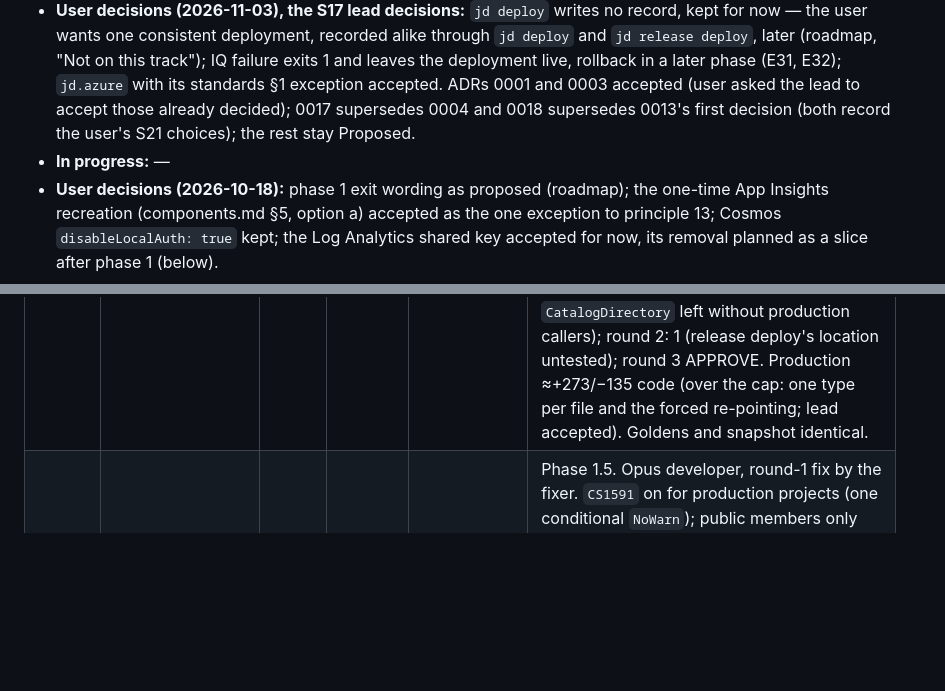
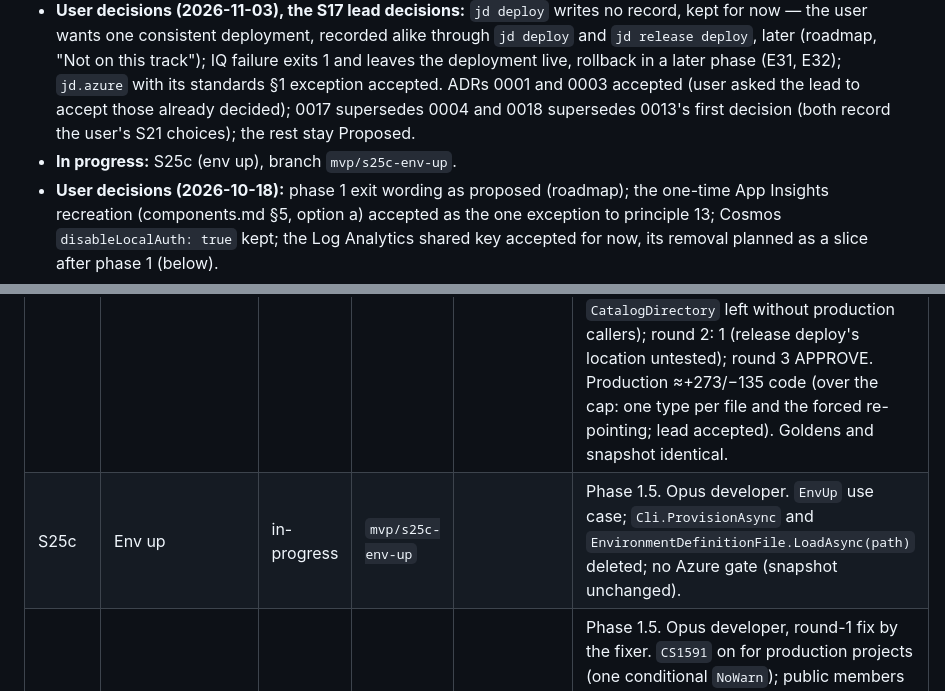
Before and after one commit to sleepyshark85/just-deliver, a Markdown page: docs/plans/status.md, 2 parts joined by grey strips. GitHub-like rendering; blank space fills up the shorter version.

Commit message:
docs: S25c in progress

```diff
--- a/docs/plans/status.md
+++ b/docs/plans/status.md
@@ -8,7 +8,7 @@
 - **Phase:** 1.5 — the code knows no file structure (user, 2026-10-19; design [documents.md](../architecture/documents.md), approved with every recommendation). Phases 0 and 1 done; the user ran the MVP by hand (2026-10-19).
 - **Next slice:** **S25c** ([application.md](../architecture/application.md) §10). S25a, S25b1, S25b2 done. Order (user, 2026-10-19): S25a, b1, b2, c, d, e1, e2, f1, f2, g (thin CLI), then S24a2, a3, b1, b2, b3, c1, c2, d, e, f, g ([documents.md](../architecture/documents.md) §9); phase 1.5 ends with the Azure exit gate; then S22a (user, 2026-11-03). Azure gates inside: S25e1 (deletes `TemplateLibrary.LoadAsync`), S24e. User rules for every brief and review: no logic in jd.cli (jd becomes a hosted API with CLI and web clients); the code knows no file structure; every touched file at the full quality bar. Lead ruling (S25 design): an offline test edit under `src/backend-providers` triggers no Azure gate; a production edit there does.
 - **User decisions (2026-11-03), the S17 lead decisions:** `jd deploy` writes no record, kept for now — the user wants one consistent deployment, recorded alike through `jd deploy` and `jd release deploy`, later (roadmap, "Not on this track"); IQ failure exits 1 and leaves the deployment live, rollback in a later phase (E31, E32); `jd.azure` with its standards §1 exception accepted. ADRs 0001 and 0003 accepted (user asked the lead to accept those already decided); 0017 supersedes 0004 and 0018 supersedes 0013's first decision (both record the user's S21 choices); the rest stay Proposed.
-- **In progress:** —
+- **In progress:** S25c (env up), branch `mvp/s25c-env-up`.
 - **User decisions (2026-10-18):** phase 1 exit wording as proposed (roadmap); the one-time App Insights recreation (components.md §5, option a) accepted as the one exception to principle 13; Cosmos `disableLocalAuth: true` kept; the Log Analytics shared key accepted for now, its removal planned as a slice after phase 1 (below).
 - **Blocked:** —
 
@@ -67,6 +67,7 @@ States: `todo` · `in-progress` · `in-review` · `changes-requested` · `done`
 | S25a | Connections | done | S25a PR | 3 | Phase 1.5. Opus developer; round 1 fixes by the fixer, round 2 by the developer. `Connections` (lazy factories) in `jd.orchestrator/usecases`, `Composition.Connect` in jd.cli; six seams → one; `LocalRecordStore` to jd.cli, segment guard on `IRecordStore`; `MemoryRecordStore` (read faults: access denied, I/O); `ThinCliTests` IL scan (R1–R3, allowlists of today's references, stale entries fail); R2 grep in verify.sh (Cli.cs's `using jd.bp.pulumi;` allowed until S25b2). Round 1: 5 blocking (an untested `IOException` arm; 7 R3 members unplanted; the grep exempting all of Cli.cs; inline env-variable names; tests choosing their expectations); round 2 (a fresh reviewer: the first stalled and never delivered): 2 (truncated failure lines; findings naming members that do not exist); round 3 APPROVE. Production ≈+142/−139 raw (220 code-only), over the cap as a move, lead accepted. Snapshot and goldens identical; no Azure gate. |
 | S25b1 | Frame, validate | done | S25b1 PR | 3 | Phase 1.5. Opus developer; round-1 fixes by a fresh Opus developer (first past 150k), round 2 by the fixer. `SourceDocument` (`Text()`, BOM detected as `File.ReadAllText`), `Outcome`, `ExitCodes.Of`; `Validate` over `WorkloadFile.LoadAsync(SourceDocument)`; `ValidateCli` its own type (no R1 allowlist entry, so R1 checks it now); commands and options named once, one dispatch `switch`; one argument scan. Lead amendment (written into application.md §3): a use case takes `Action<Progress>?` only when it reports progress, as `Connections` only when it reaches outside jd; `SourceCatalog`, `Problem`, `Progress` arrive with their first user (S25b2+). Round 1: 3 blocking (use case decoded instead of the loader; unused `SourceCatalog`; CLI literals inline); round 2: 1 (tests read `Cli.Usage`, so a broken usage passed); round 3 APPROVE. ≈300 changed code lines (over the cap: validate moved into its own type at the lead's request; accepted as a move). Risk-b tests committed first, green on main; goldens identical; no Azure gate. |
 | S25b2 | Workload commands | done | S25b2 PR | 3 | Phase 1.5. Opus developer; round 1 fixes by the developer, round 2 by the fixer. `Preview`, `Deploy` (progress `WorkloadStarted`/`NodeFinished`; `Problem.Gated`); type, gate and template checks as use-case steps (`Checks`), env up and release deploy re-pointed; `ITemplates`, `PulumiTemplates` over `TemplateLibrary.Parse` (made public with `TemplateFile`: visibility only, no Azure gate, lead checked); CLI reads the catalog (`Cli.ReadCatalogAsync`) into a `SourceCatalog`, `CatalogParser` takes it; `CatalogSource` and `CatalogDirectory` deleted (its last caller moved here, not S25e1); `WorkloadFile` path overload deleted; `RuleViolation` replaces string rule errors; R2's Cli.cs exception gone. Lead rulings: catalog loader errors located by the use case (`SourceCatalog.Located`, application.md §7); edge 3 and a root `templates/Pulumi.yaml` no longer read accepted as behaviour changes. Round 1: 3 blocking (resolver errors renamed too; deploy's location untested; `CatalogDirectory` left without production callers); round 2: 1 (release deploy's location untested); round 3 APPROVE. Production ≈+273/−135 code (over the cap: one type per file and the forced re-pointing; lead accepted). Goldens and snapshot identical. |
+| S25c | Env up | in-progress | `mvp/s25c-env-up` | | Phase 1.5. Opus developer. `EnvUp` use case; `Cli.ProvisionAsync` and `EnvironmentDefinitionFile.LoadAsync(path)` deleted; no Azure gate (snapshot unchanged). |
 | S26 | C# conventions conformance | done | S26 PR | 2 | Phase 1.5. Opus developer, round-1 fix by the fixer. `CS1591` on for production projects (one conditional `NoWarn`); public members only their own tests use made internal (`InternalsVisibleTo` for jd.definitionvalidator.tests), the rest documented (98 doc lines); `CA1852` on (with `ignore_internalsvisibleto`), every production class sealed; `YamlSchemaValidator`'s three catch-alls narrowed to reproduced types (scanner `InvalidOperationException`, `YamlException`, Newtonsoft `JsonException`) — a broken embedded schema now throws instead of becoming a validation result; why-comments on the three reporting boundaries and on `TemplateLibrary`'s catch (until S25e1). Lead ruling: touched files not brought to the full bar (docs/visibility/sealed only; S24/S25 do that). Round 1: 1 blocking (a test-only member left public); round 2 APPROVE. Code ≈+50/−58 (122 raw incl. re-indent, cap 120, lead accepted). Goldens identical; Azure-facing diff modifiers and comments only — no Azure gate. |
 
 ## Carry-forward notes
```
